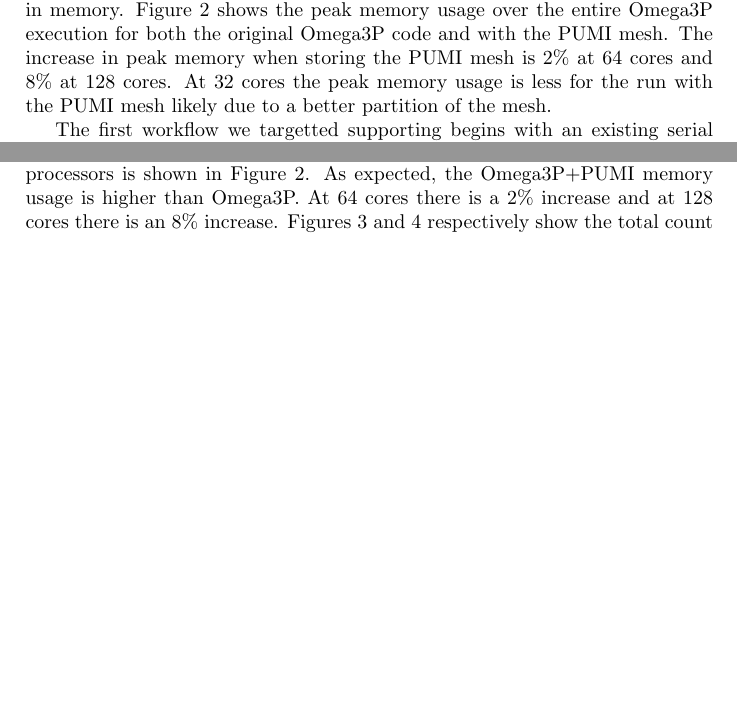
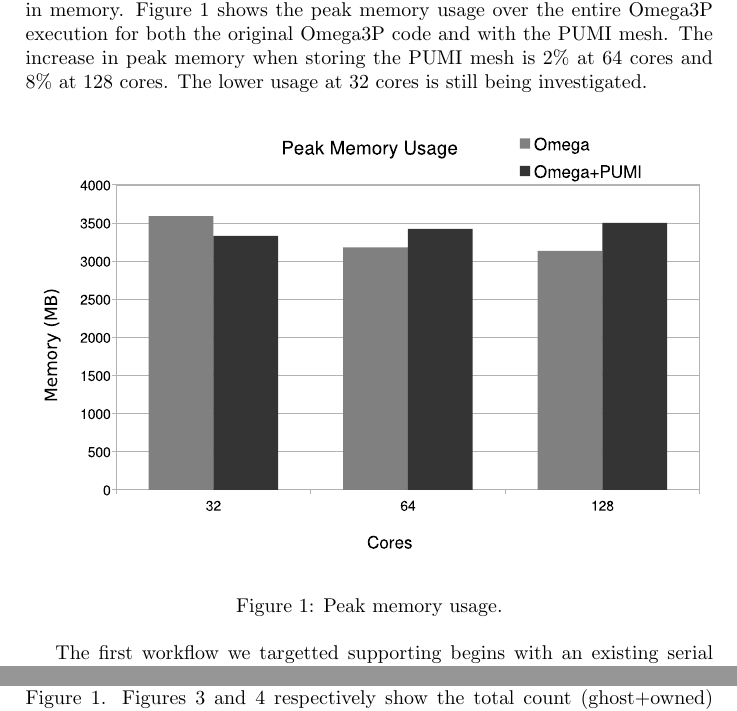
Before and after one commit to SCOREC/pumi-docs, a LaTeX document (ace3p_progress_report/progress.tex): two parts of pages 3 and 5 of 9 before the commit and two parts of pages 3 and 6 of 9 after it, joined at a grey line, cut so that both start at the same text, the shorter picture padded with empty space. Compiled offline with pdfLaTeX.

Commit message:
start results revisions

```diff
--- a/ace3p_progress_report/progress.tex
+++ b/ace3p_progress_report/progress.tex
@@ -165,8 +165,13 @@ Figure \ref{fig:memusage} shows the peak memory usage over the entire Omega3P
 execution for both the original Omega3P code and with the PUMI mesh.
 The increase in peak memory when storing the PUMI mesh is 2\% at 64 cores and
 8\% at 128 cores.
-At 32 cores the peak memory usage is less for the run with the PUMI mesh likely
-due to a better partition of the mesh.
+The lower usage at 32 cores is still being investigated.
+
+\begin{figure}[ht]
+\centering
+  \includegraphics[width=\textwidth]{peak-memory-usage.eps}
+  \caption{\label{fig:memusage} Peak memory usage.}
+\end{figure}
 
 The first workflow we targetted supporting begins with an existing serial NetCDF
 formatted mesh and ASCII formatted problem definition.
@@ -283,10 +287,7 @@ Phase I system.
 The runtime of Omega3P+PUMI and Omega3P is shown in Figure~\ref{fig:time}.
 Analysis of timing results is ongoing to determine where we are saving and
 losing time.
-Peak memory usage across all processors is shown in
-Figure~\ref{fig:memusage}.
-As expected, the Omega3P+PUMI memory usage is higher than Omega3P.
-At 64 cores there is a 2\% increase and at 128 cores there is an 8\% increase.
+Peak memory usage across all processors is shown in Figure~\ref{fig:memusage}.
 Figures~\ref{fig:vtx} and~\ref{fig:elm} respectively show the total count
 (ghost+owned) and ghost + owned imbalance of vertices and
 elements.
```
Also changed, not shown: ace3p_progress_report/progress.tex (16 more changed lines).
